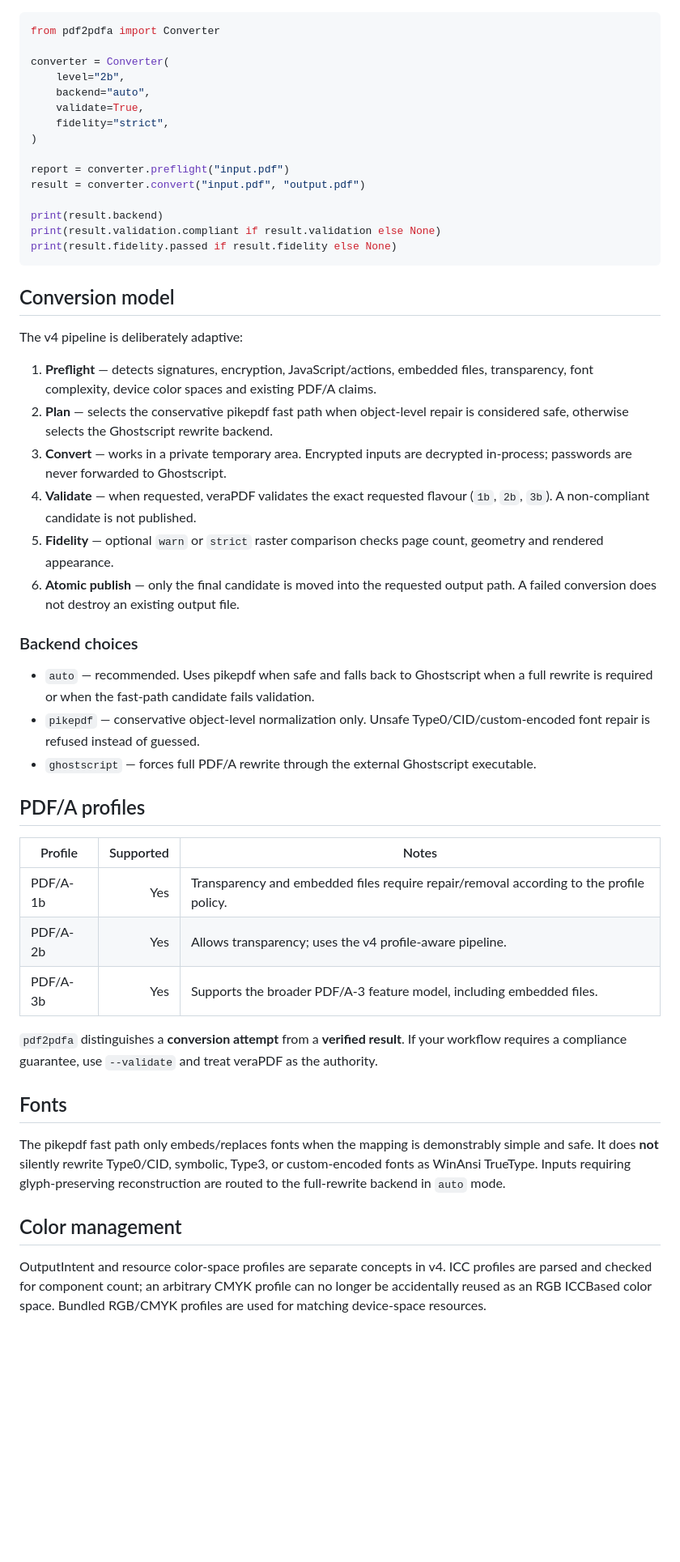
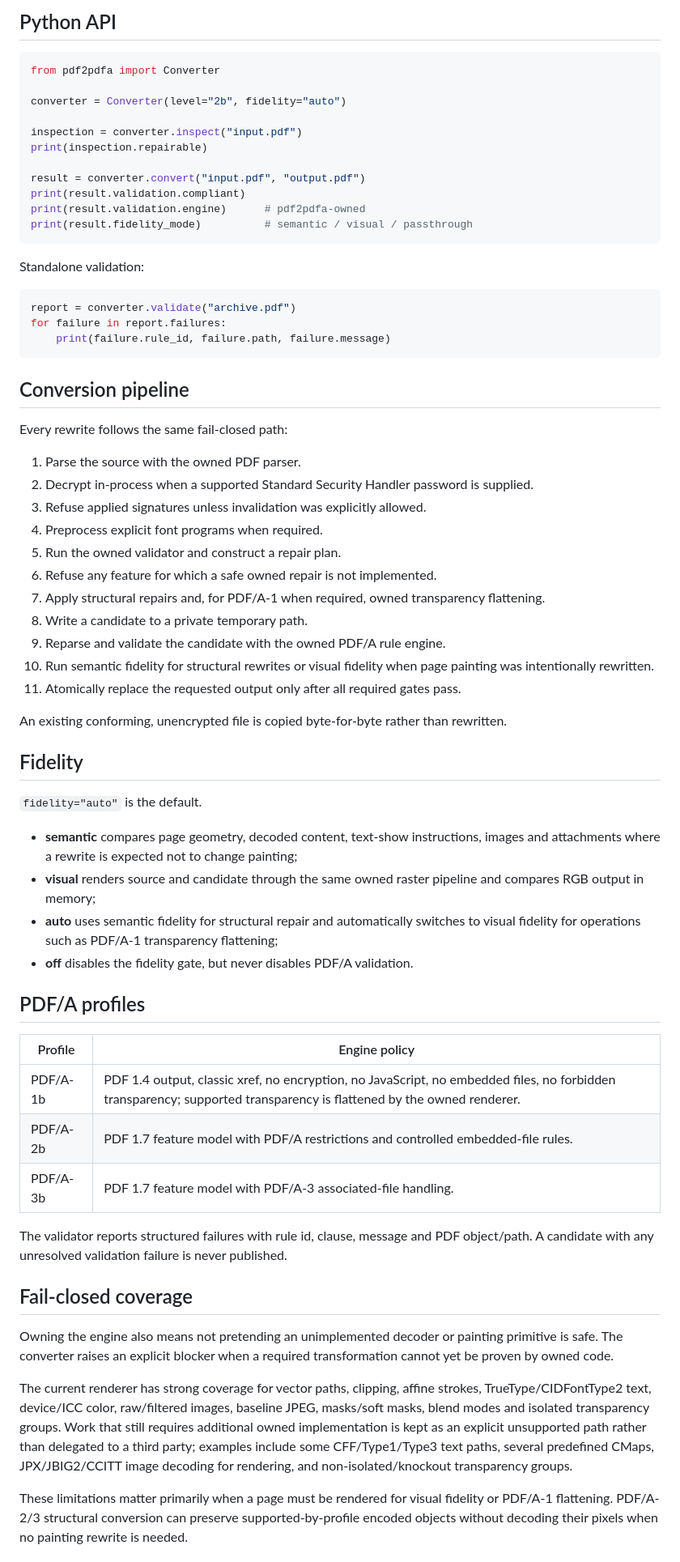
Before and after one commit to nks1990/pdf2pdfa, a Markdown page: README.md, the part around one of its changes. Shown at 81% size. GitHub-like rendering; blank space fills up the shorter version.

Commit message:
docs: document fully owned v5 architecture

````diff
--- a/README.md
+++ b/README.md
@@ -63,54 +87,69 @@ pdf2pdfa batch *.pdf --level 3b --validate
+## Python API
 
 ```python
 from pdf2pdfa import Converter
 
-converter = Converter(
-    level="2b",
-    backend="auto",
-    validate=True,
-    fidelity="strict",
-)
+converter = Converter(level="2b", fidelity="auto")
 
-report = converter.preflight("input.pdf")
+inspection = converter.inspect("input.pdf")
+print(inspection.repairable)
+
 result = converter.convert("input.pdf", "output.pdf")
-
-print(result.backend)
-print(result.validation.compliant if result.validation else None)
-print(result.fidelity.passed if result.fidelity else None)
+print(result.validation.compliant)
+print(result.validation.engine)      # pdf2pdfa-owned
+print(result.fidelity_mode)          # semantic / visual / passthrough
 ```
 
-## Conversion model
+Standalone validation:
 
-The v4 pipeline is deliberately adaptive:
+```python
+report = converter.validate("archive.pdf")
+for failure in report.failures:
+    print(failure.rule_id, failure.path, failure.message)
+```
 
-1. **Preflight** — detects signatures, encryption, JavaScript/actions, embedded files, transparency, font complexity, device color spaces and existing PDF/A claims.
-2. **Plan** — selects the conservative pikepdf fast path when object-level repair is considered safe, otherwise selects the Ghostscript rewrite backend.
-3. **Convert** — works in a private temporary area. Encrypted inputs are decrypted in-process; passwords are never forwarded to Ghostscript.
-4. **Validate** — when requested, veraPDF validates the exact requested flavour (`1b`, `2b`, `3b`). A non-compliant candidate is not published.
-5. **Fidelity** — optional `warn` or `strict` raster comparison checks page count, geometry and rendered appearance.
-6. **Atomic publish** — only the final candidate is moved into the requested output path. A failed conversion does not destroy an existing output file.
+## Conversion pipeline
 
-### Backend choices
+Every rewrite follows the same fail-closed path:
 
-- `auto` — recommended. Uses pikepdf when safe and falls back to Ghostscript when a full rewrite is required or when the fast-path candidate fails validation.
-- `pikepdf` — conservative object-level normalization only. Unsafe Type0/CID/custom-encoded font repair is refused instead of guessed.
-- `ghostscript` — forces full PDF/A rewrite through the external Ghostscript executable.
+1. Parse the source with the owned PDF parser.
+2. Decrypt in-process when a supported Standard Security Handler password is supplied.
+3. Refuse applied signatures unless invalidation was explicitly allowed.
+4. Preprocess explicit font programs when required.
+5. Run the owned validator and construct a repair plan.
+6. Refuse any feature for which a safe owned repair is not implemented.
+7. Apply structural repairs and, for PDF/A-1 when required, owned transparency flattening.
+8. Write a candidate to a private temporary path.
+9. Reparse and validate the candidate with the owned PDF/A rule engine.
+10. Run semantic fidelity for structural rewrites or visual fidelity when page painting was intentionally rewritten.
+11. Atomically replace the requested output only after all required gates pass.
+
+An existing conforming, unencrypted file is copied byte-for-byte rather than rewritten.
+
+## Fidelity
+
+`fidelity="auto"` is the default.
+
+- **semantic** compares page geometry, decoded content, text-show instructions, images and attachments where a rewrite is expected not to change painting;
+- **visual** renders source and candidate through the same owned raster pipeline and compares RGB output in memory;
+- **auto** uses semantic fidelity for structural repair and automatically switches to visual fidelity for operations such as PDF/A-1 transparency flattening;
+- **off** disables the fidelity gate, but never disables PDF/A validation.
 
 ## PDF/A profiles
 
-| Profile | Supported | Notes |
-|---|---:|---|
-| PDF/A-1b | Yes | Transparency and embedded files require repair/removal according to the profile policy. |
-| PDF/A-2b | Yes | Allows transparency; uses the v4 profile-aware pipeline. |
-| PDF/A-3b | Yes | Supports the broader PDF/A-3 feature model, including embedded files. |
+| Profile | Engine policy |
+|---|---|
+| PDF/A-1b | PDF 1.4 output, classic xref, no encryption, no JavaScript, no embedded files, no forbidden transparency; supported transparency is flattened by the owned renderer. |
+| PDF/A-2b | PDF 1.7 feature model with PDF/A restrictions and controlled embedded-file rules. |
+| PDF/A-3b | PDF 1.7 feature model with PDF/A-3 associated-file handling. |
 
-`pdf2pdfa` distinguishes a **conversion attempt** from a **verified result**. If your workflow requires a compliance guarantee, use `--validate` and treat veraPDF as the authority.
+The validator reports structured failures with rule id, clause, message and PDF object/path. A candidate with any unresolved validation failure is never published.
 
-## Fonts
+## Fail-closed coverage
 
-The pikepdf fast path only embeds/replaces fonts when the mapping is demonstrably simple and safe. It does **not** silently rewrite Type0/CID, symbolic, Type3, or custom-encoded fonts as WinAnsi TrueType. Inputs requiring glyph-preserving reconstruction are routed to the full-rewrite backend in `auto` mode.
+Owning the engine also means not pretending an unimplemented decoder or painting primitive is safe. The converter raises an explicit blocker when a required transformation cannot yet be proven by owned code.
 
-## Color management
+The current renderer has strong coverage for vector paths, clipping, affine strokes, TrueType/CIDFontType2 text, device/ICC color, raw/filtered images, baseline JPEG, masks/soft masks, blend modes and isolated transparency groups. Work that still requires additional owned implementation is kept as an explicit unsupported path rather than delegated to a third party; examples include some CFF/Type1/Type3 text paths, several predefined CMaps, JPX/JBIG2/CCITT image decoding for rendering, and non-isolated/knockout transparency groups.
 
-OutputIntent and resource color-space profiles are separate concepts in v4. ICC profiles are parsed and checked for component count; an arbitrary CMYK profile can no longer be accidentally reused as an RGB ICCBased color space. Bundled RGB/CMYK profiles are used for matching device-space resources.
+These limitations matter primarily when a page must be rendered for visual fidelity or PDF/A-1 flattening. PDF/A-2/3 structural conversion can preserve supported-by-profile encoded objects without decoding their pixels when no painting rewrite is needed.
 
````
Also changed, not shown: other parts of README.md (+91 -67 lines).
